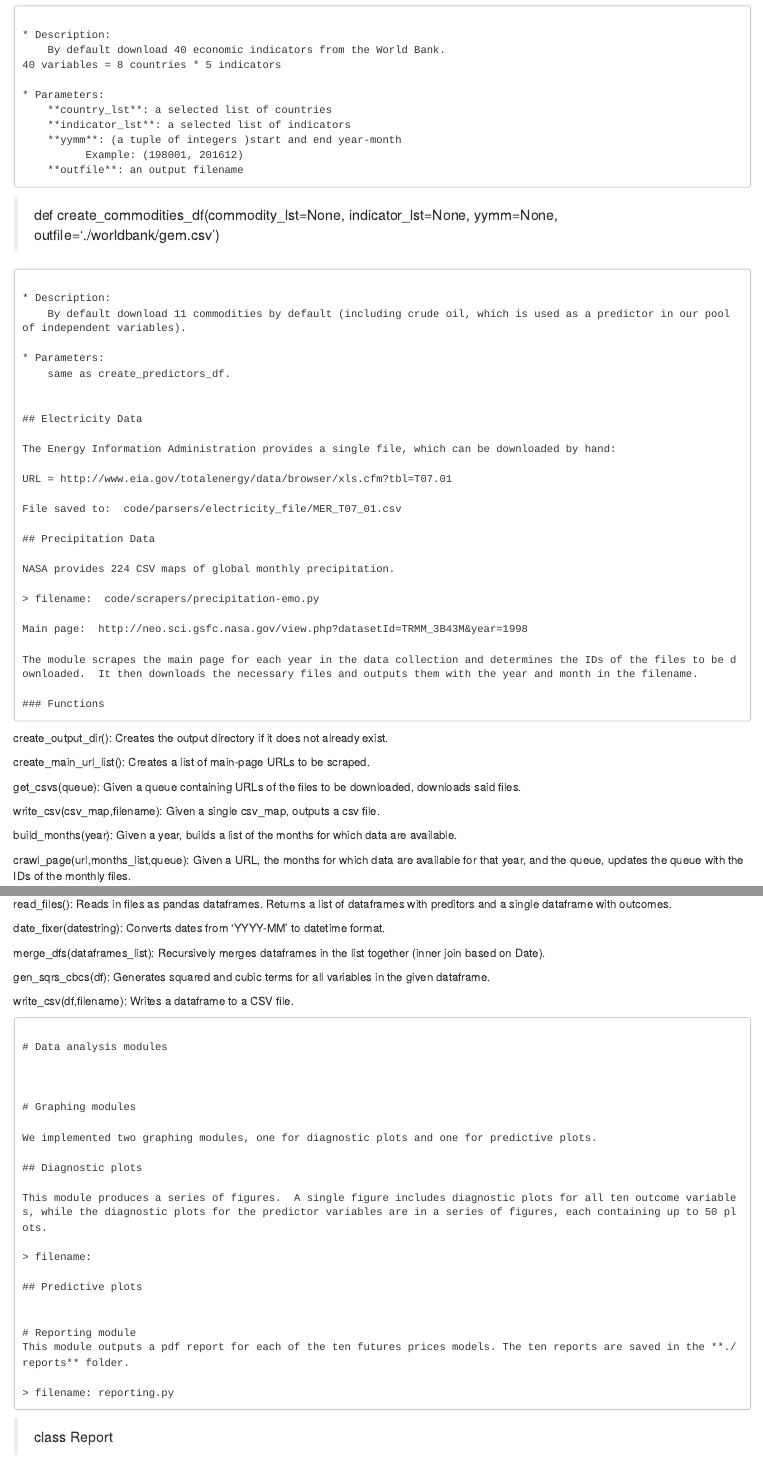
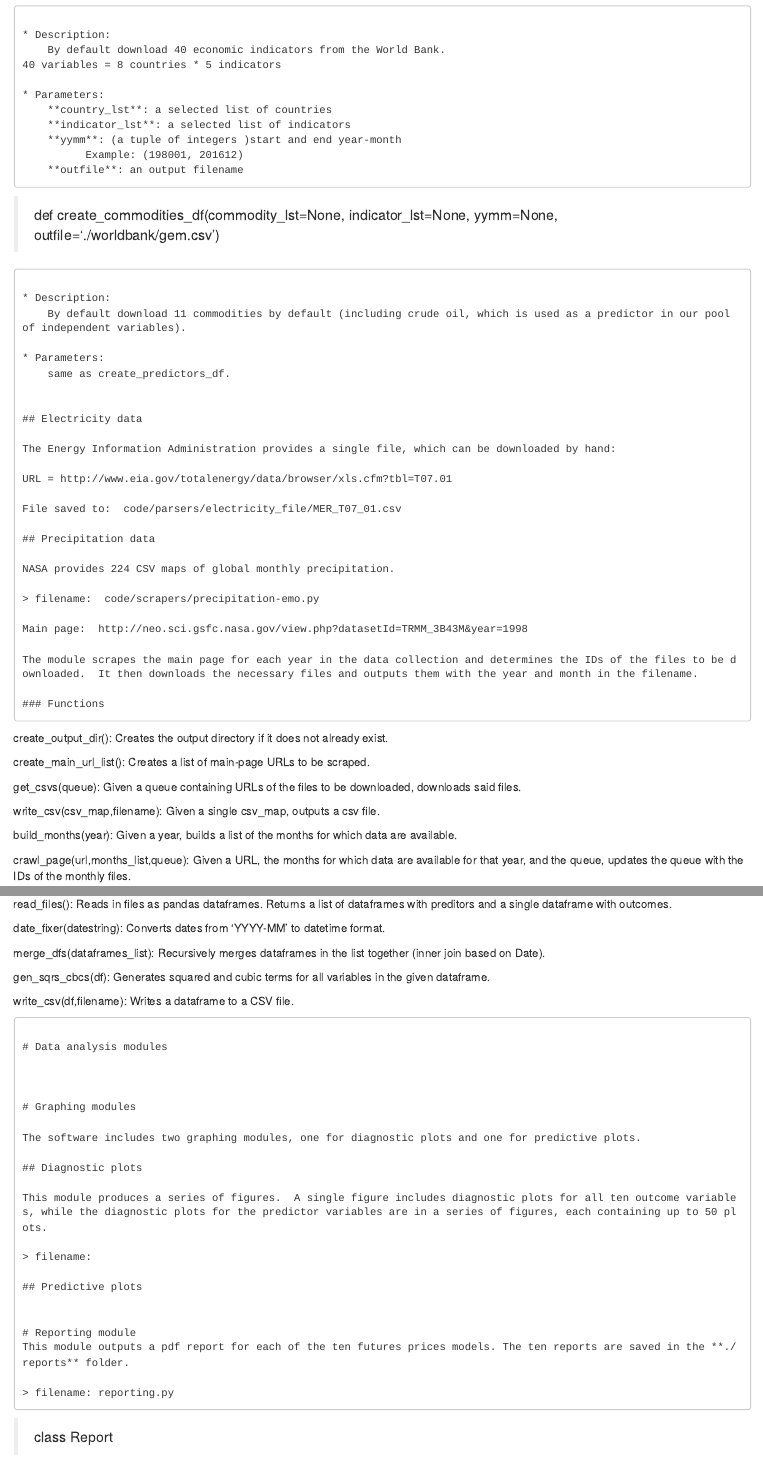
Before and after one commit to Meiqingx/newsproject, an R Markdown document (documentation/project_documentation.Rmd): the page in a window 1100 px wide, from 2040 px down, and a second part further down, joined at a grey line. Rendered offline with R 4.5, knitr and Pandoc, with nearby package versions.

Commit message:
Working on documentation; tweaked reporting.py to round to 5 decimal places

```diff
--- a/code/analysis_and_plotting/reporting.py
+++ b/code/analysis_and_plotting/reporting.py
@@ -126,8 +125,8 @@ class Report:
         insert a summary table in the report.
         '''
         indie_var = '; '.join(results['independent_var'])
-        R2 = round(results['R2'], 2)
-        dstat = round(results['stat'], 2)
+        R2 = round(results['R2'], 5)
+        dstat = round(results['stat'], 5)
 
         section = Section('Statistical Results')
 
--- a/documentation/project_documentation.Rmd
+++ b/documentation/project_documentation.Rmd
@@ -109,7 +109,7 @@ This module downloads data from the World Bank's GEM (Global Economic Monitor) a
     same as create_predictors_df.
 
 
-## Electricity Data
+## Electricity data
 
 The Energy Information Administration provides a single file, which can be downloaded by hand:
 
@@ -117,7 +117,7 @@ URL = http://www.eia.gov/totalenergy/data/browser/xls.cfm?tbl=T07.01
 
 File saved to:  code/parsers/electricity_file/MER_T07_01.csv
 
-## Precipitation Data
+## Precipitation data
 
 NASA provides 224 CSV maps of global monthly precipitation.
 
@@ -290,7 +290,7 @@ write_csv(df,filename):  Writes a dataframe to a CSV file.
 
 # Graphing modules
 
-We implemented two graphing modules, one for diagnostic plots and one for predictive plots.
+The software includes two graphing modules, one for diagnostic plots and one for predictive plots.
 
 ## Diagnostic plots
 
```
Also changed, not shown: code/analysis_and_plotting/reports/Agr: Beverages.pdf, code/analysis_and_plotting/reports/Agr: Food: Grains.pdf, code/analysis_and_plotting/reports/Agriculture.pdf, code/analysis_and_plotting/reports/Aluminum.pdf, code/analysis_and_plotting/reports/Coffee.pdf, code/analysis_and_plotting/reports/Gold.pdf, code/analysis_and_plotting/reports/Meat.pdf, code/analysis_and_plotting/reports/Metals and minerals.pdf, code/analysis_and_plotting/reports/Sugar.pdf, code/analysis_and_plotting/reports/Tobacco.pdf, code/analysis_and_plotting/reporting.py (7 more changed lines), documentation/project_documentation.Rmd (4 more changed lines).
